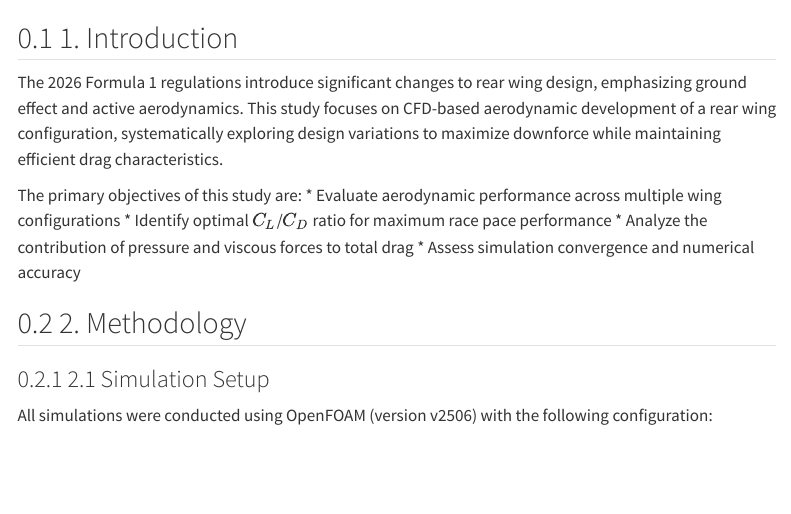
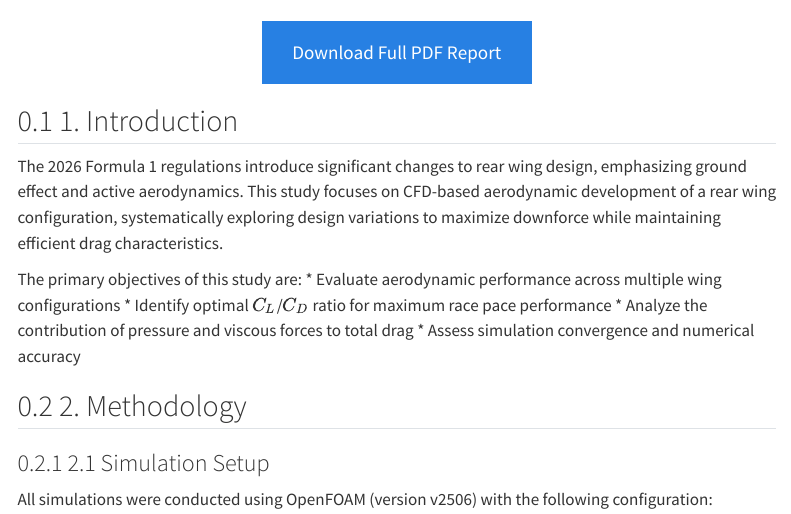
Before and after one commit to andreozzimichele/1d23982d-7cc9-46d9-8530-f6d58455ad62, a Quarto document (index.qmd): the page in a window 1100 px wide, from 360 px down. Rendered offline with R 4.5, knitr and Pandoc in place of Quarto, with nearby package versions; menus at the side of the page are left out.

Commit message:
Added a downloadable PDF report

```diff
--- a/index.qmd
+++ b/index.qmd
@@ -14,3 +17,6 @@ This report presents the aerodynamic development of a 2026 Formula 1 rear wing u
+    <i class="bi bi-file-earmark-pdf"></i> Download Full PDF Report
+  </a>
+</div>
 
 ## 1. Introduction
 
```
Also changed, not shown: assets/Modern_F1_2026_Rear_Wing_Report.pdf (added), index.qmd (3 more changed lines).
